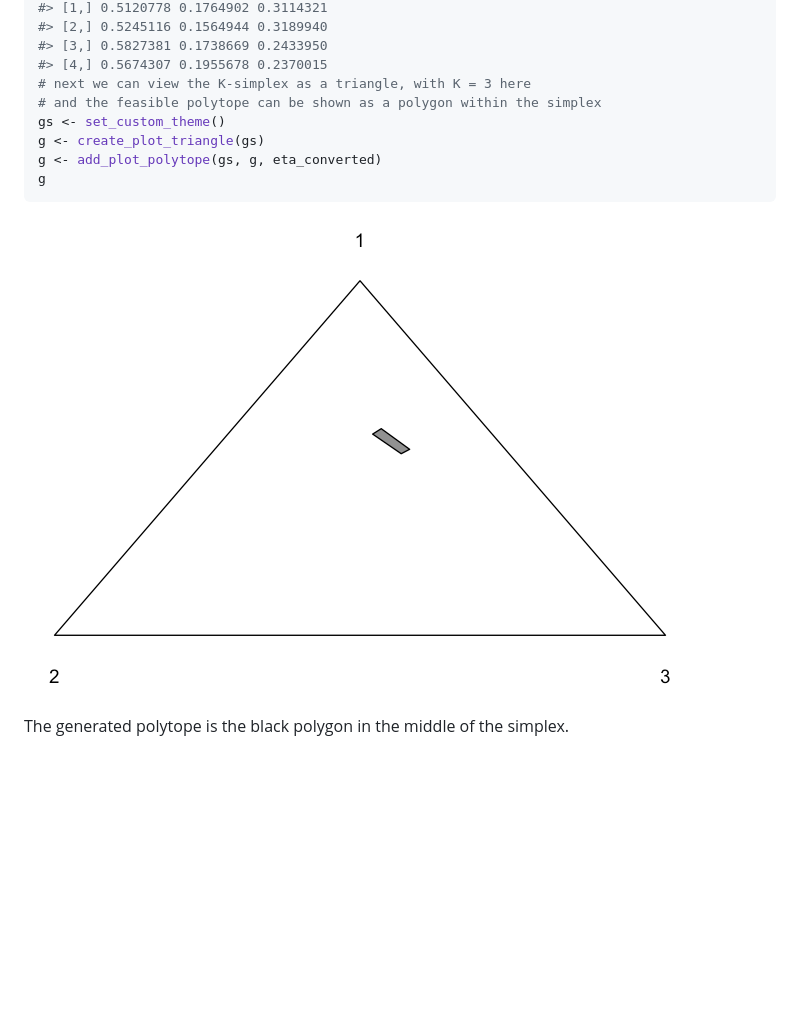
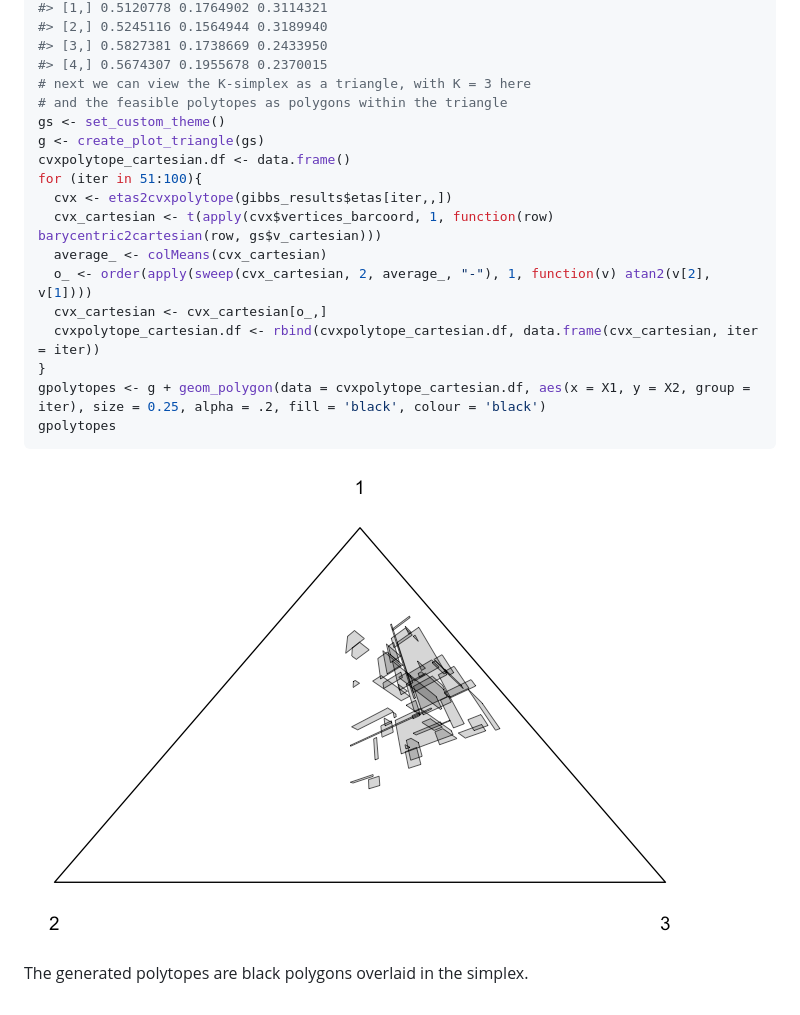
Before and after one commit to pierrejacob/dempsterpolytope, a Markdown page: README.md, the part around the change printed below. Rendered like a GitHub page; pictures changed too: README-usage-1.png; blank space fills up the shorter version.

Commit message:
updates scripts in prevision of v2

````diff
--- a/README.md
+++ b/README.md
@@ -100,14 +99,22 @@ eta_converted$vertices_barcoord
 #> [3,] 0.5827381 0.1738669 0.2433950
 #> [4,] 0.5674307 0.1955678 0.2370015
 # next we can view the K-simplex as a triangle, with K = 3 here
-# and the feasible polytope can be shown as a polygon within the simplex
+# and the feasible polytopes as polygons within the triangle
 gs <- set_custom_theme()
 g <- create_plot_triangle(gs)
-g <- add_plot_polytope(gs, g, eta_converted)
-g
+cvxpolytope_cartesian.df <- data.frame()
+for (iter in 51:100){
+  cvx <- etas2cvxpolytope(gibbs_results$etas[iter,,])
+  cvx_cartesian <- t(apply(cvx$vertices_barcoord, 1, function(row) barycentric2cartesian(row, gs$v_cartesian)))
+  average_ <- colMeans(cvx_cartesian)
+  o_ <- order(apply(sweep(cvx_cartesian, 2, average_, "-"), 1, function(v) atan2(v[2], v[1])))
+  cvx_cartesian <- cvx_cartesian[o_,]
+  cvxpolytope_cartesian.df <- rbind(cvxpolytope_cartesian.df, data.frame(cvx_cartesian, iter = iter))
+}
+gpolytopes <- g + geom_polygon(data = cvxpolytope_cartesian.df, aes(x = X1, y = X2, group = iter), size = 0.25, alpha = .2, fill = 'black', colour = 'black')
+gpolytopes
 ```
 
 ![](README-usage-1.png)<!-- -->
 
-The generated polytope is the black polygon in the middle of the
-simplex.
+The generated polytopes are black polygons overlaid in the simplex.
````
Also changed, not shown: other parts of README.md (+2 -3 lines), 11 other files.
